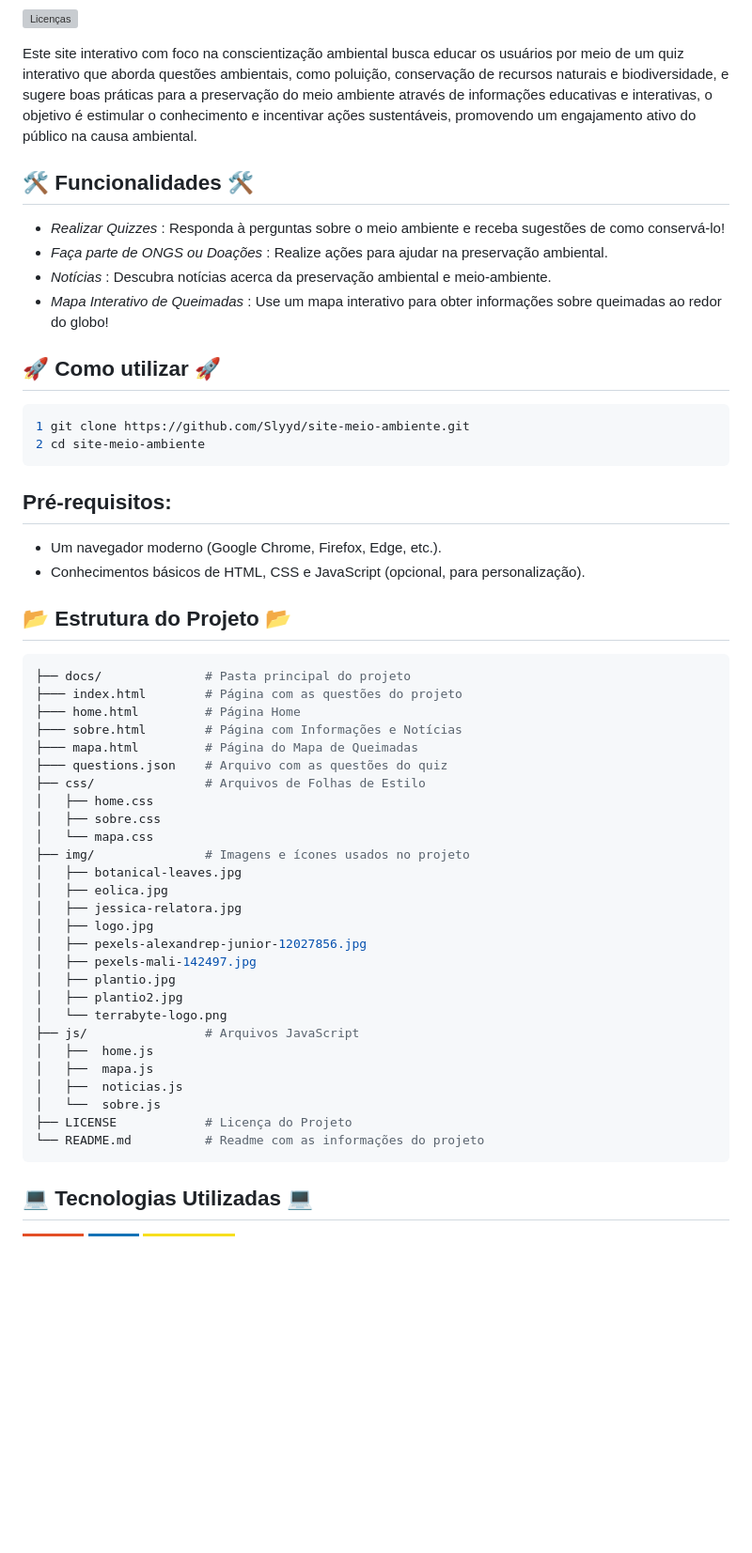
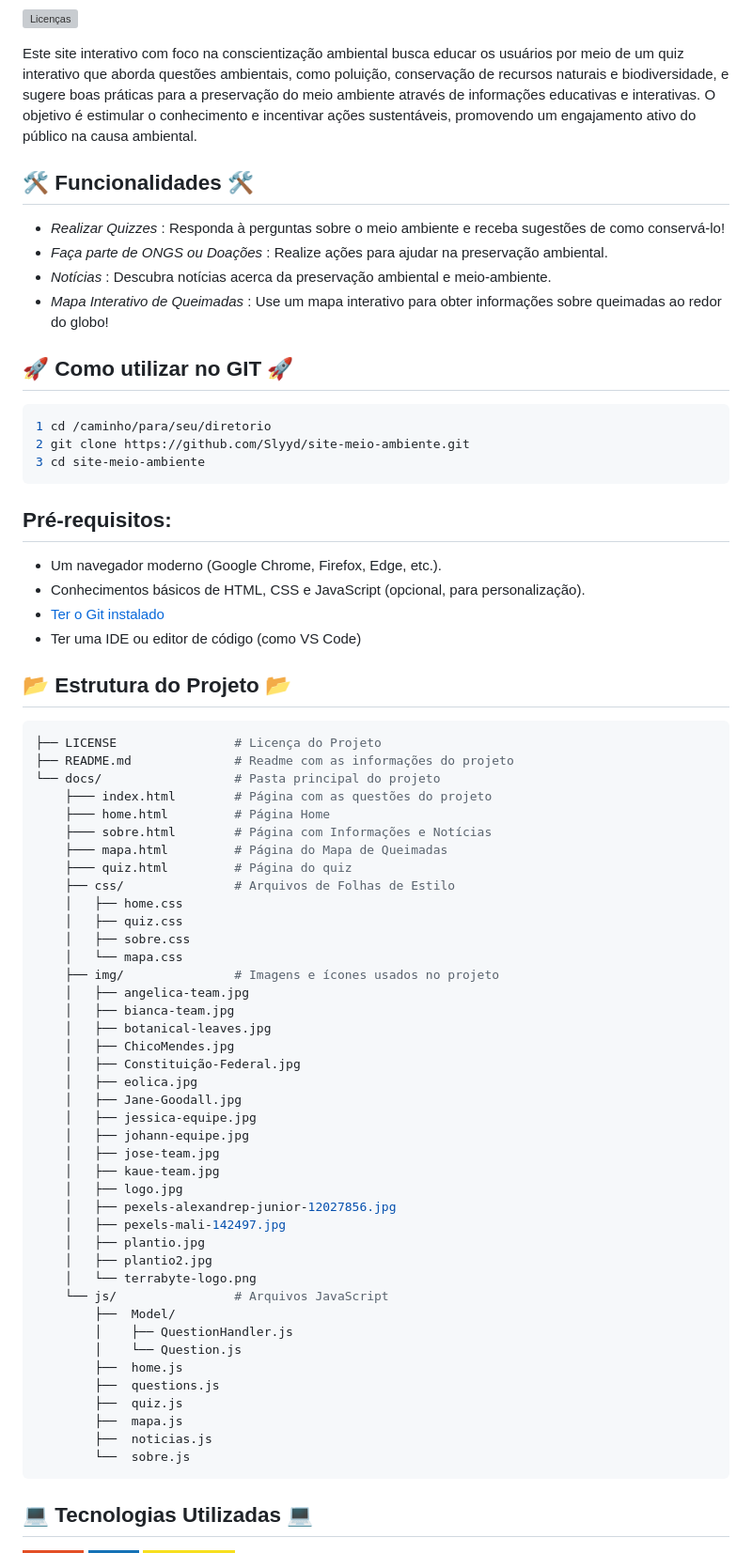
Before and after one commit to Slyyd/site-meio-ambiente, a Markdown page: README.md, the part around the change printed below. Shown: that part at 94% size. Rendered like a GitHub page; badges without logos; blank space fills up the shorter version; grey boxes are pictures that could not be loaded.

Commit message:
Edit.: Atualização do documento README, ordem dos diretórios do projeto e explicações sobre APIs

````diff
--- a/README.md
+++ b/README.md
@@ -2,7 +2,7 @@
 
 ![Licenças](https://img.shields.io/github/license/Slyyd/site-meio-ambiente.svg)
 
-Este site interativo com foco na conscientização ambiental busca educar os usuários por meio de um quiz interativo que aborda questões ambientais, como poluição, conservação de recursos naturais e biodiversidade, e sugere boas práticas para a preservação do meio ambiente através de informações educativas e interativas, o objetivo é estimular o conhecimento e incentivar ações sustentáveis, promovendo um engajamento ativo do público na causa ambiental.
+Este site interativo com foco na conscientização ambiental busca educar os usuários por meio de um quiz interativo que aborda questões ambientais, como poluição, conservação de recursos naturais e biodiversidade, e sugere boas práticas para a preservação do meio ambiente através de informações educativas e interativas. O objetivo é estimular o conhecimento e incentivar ações sustentáveis, promovendo um engajamento ativo do público na causa ambiental.
 
 ## 🛠 Funcionalidades 🛠
 
@@ -11,11 +11,12 @@ Este site interativo com foco na conscientização ambiental busca educar os usu
 - *Notícias* : Descubra notícias acerca da preservação ambiental e meio-ambiente.
 - *Mapa Interativo de Queimadas* : Use um mapa interativo para obter informações sobre queimadas ao redor do globo!
 
-## 🚀 Como utilizar 🚀
+## 🚀 Como utilizar no GIT 🚀
 
 ```bash
-1 git clone https://github.com/Slyyd/site-meio-ambiente.git
-2 cd site-meio-ambiente
+1 cd /caminho/para/seu/diretorio
+2 git clone https://github.com/Slyyd/site-meio-ambiente.git
+3 cd site-meio-ambiente
 ```
 
 
@@ -23,36 +24,52 @@ Este site interativo com foco na conscientização ambiental busca educar os usu
 
 - Um navegador moderno (Google Chrome, Firefox, Edge, etc.).
 - Conhecimentos básicos de HTML, CSS e JavaScript (opcional, para personalização).
+- [Ter o Git instalado](https://git-scm.com)
+- Ter uma IDE ou editor de código (como VS Code)
 
 ## 📂 Estrutura do Projeto 📂
 ```bash
-├── docs/              # Pasta principal do projeto
-├─── index.html        # Página com as questões do projeto
-├─── home.html         # Página Home
-├─── sobre.html        # Página com Informações e Notícias
-├─── mapa.html         # Página do Mapa de Queimadas
-├─── questions.json    # Arquivo com as questões do quiz
-├── css/               # Arquivos de Folhas de Estilo
-│   ├── home.css
-│   ├── sobre.css
-│   └── mapa.css
-├── img/               # Imagens e ícones usados no projeto
-│   ├── botanical-leaves.jpg
-│   ├── eolica.jpg
-│   ├── jessica-relatora.jpg
-│   ├── logo.jpg
-│   ├── pexels-alexandrep-junior-12027856.jpg
-│   ├── pexels-mali-142497.jpg
-│   ├── plantio.jpg
-│   ├── plantio2.jpg
-│   └── terrabyte-logo.png
-├── js/                # Arquivos JavaScript
-│   ├──  home.js
-│   ├──  mapa.js
-│   ├──  noticias.js
-│   └──  sobre.js
-├── LICENSE            # Licença do Projeto
-└── README.md          # Readme com as informações do projeto
+├── LICENSE                # Licença do Projeto
+├── README.md              # Readme com as informações do projeto
+└── docs/                  # Pasta principal do projeto
+    ├─── index.html        # Página com as questões do projeto
+    ├─── home.html         # Página Home
+    ├─── sobre.html        # Página com Informações e Notícias
+    ├─── mapa.html         # Página do Mapa de Queimadas
+    ├─── quiz.html         # Página do quiz
+    ├── css/               # Arquivos de Folhas de Estilo
+    │   ├── home.css
+    │   ├── quiz.css
+    │   ├── sobre.css
+    │   └── mapa.css
+    ├── img/               # Imagens e ícones usados no projeto
+    │   ├── angelica-team.jpg
+    │   ├── bianca-team.jpg
+    │   ├── botanical-leaves.jpg
+    │   ├── ChicoMendes.jpg
+    │   ├── Constituição-Federal.jpg
+    │   ├── eolica.jpg
+    │   ├── Jane-Goodall.jpg
+    │   ├── jessica-equipe.jpg
+    │   ├── johann-equipe.jpg
+    │   ├── jose-team.jpg
+    │   ├── kaue-team.jpg
+    │   ├── logo.jpg
+    │   ├── pexels-alexandrep-junior-12027856.jpg
+    │   ├── pexels-mali-142497.jpg
+    │   ├── plantio.jpg
+    │   ├── plantio2.jpg
+    │   └── terrabyte-logo.png
+    └── js/                # Arquivos JavaScript
+        ├──  Model/
+        │    ├── QuestionHandler.js
+        │    └── Question.js
+        ├──  home.js
+        ├──  questions.js
+        ├──  quiz.js
+        ├──  mapa.js
+        ├──  noticias.js
+        └──  sobre.js
 ```
 
 ## 💻 Tecnologias Utilizadas 💻
````
Also changed, not shown: other parts of README.md (+58 -4 lines).
